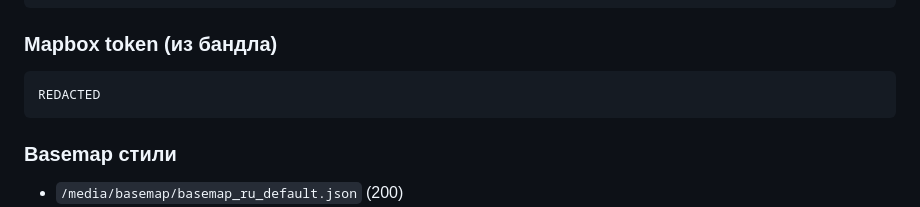
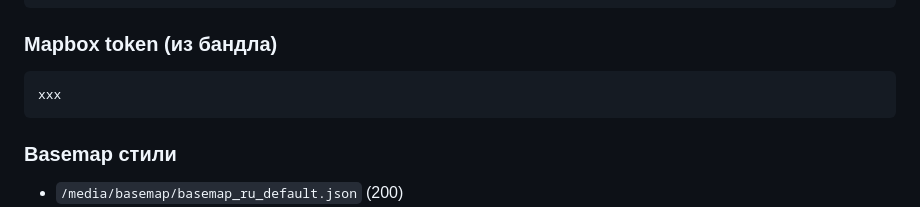
Before and after one commit to quick-brown-foxxx/innomapcad, a Markdown page: docs/ANALYSIS.md, the part around the change. GitHub-like rendering.

Commit message:
initial2

````diff
--- a/docs/ANALYSIS.md
+++ b/docs/ANALYSIS.md
@@ -76,7 +76,7 @@ body
 
 ### Mapbox token (из бандла)
 ```
-REDACTED
+xxx
 ```
 
 ### Basemap стили
````
